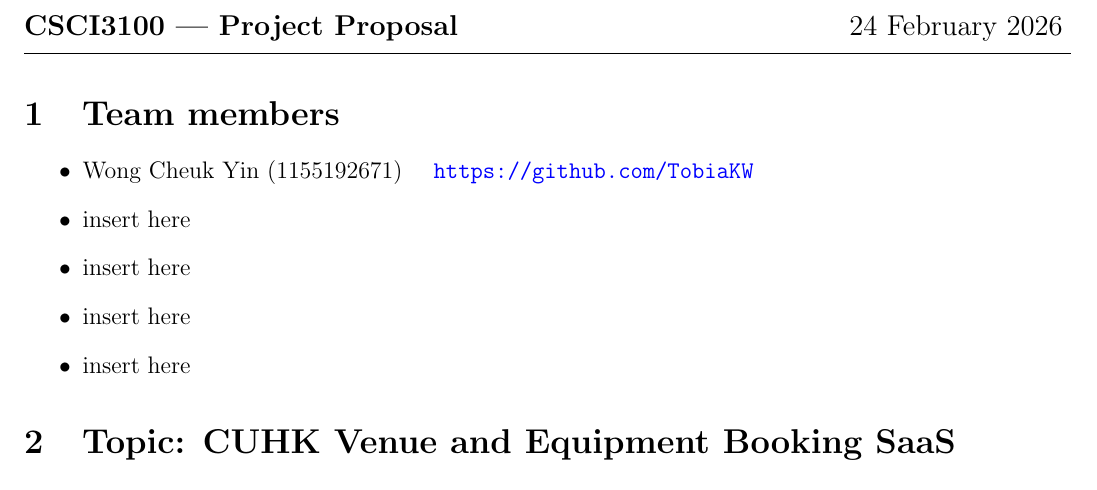
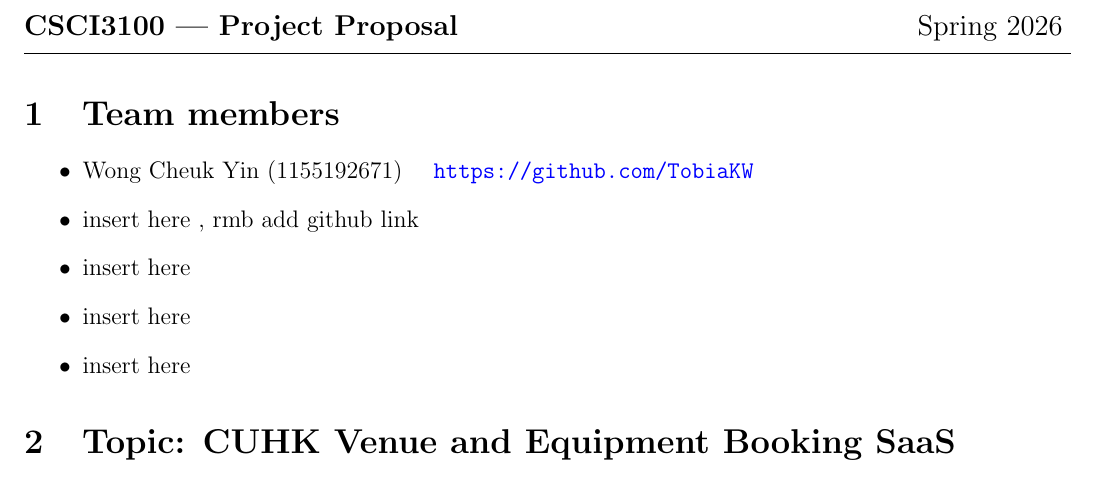
Before and after one commit to TobiaKW/CSCI3100_Project_Venue_And_Equipment_Booking_SaaS, a LaTeX document (Proposal/proposal.tex): part of the page, cut so that both start at the same text. Compiled offline with pdfLaTeX.

Commit message:
Updated proposal

```diff
--- a/Proposal/proposal.tex
+++ b/Proposal/proposal.tex
@@ -10,14 +10,14 @@
 }
 
 \begin{document}
-{\noindent\large\textbf{CSCI3100 --- Project Proposal} \hfill 24 February 2026}
+{\noindent\large\textbf{CSCI3100 --- Project Proposal} \hfill Spring 2026}
 \vspace{0.5em}
 \hrule
 \vspace{0.5em}
 \section{Team members}
 \begin{itemize}
     \item Wong Cheuk Yin (1155192671) \quad \url{https://github.com/TobiaKW}
-    \item insert here
+    \item insert here , rmb add github link
     \item insert here
     \item insert here
     \item insert here
```
Also changed, not shown: Proposal/proposal.pdf, 3 other files.
